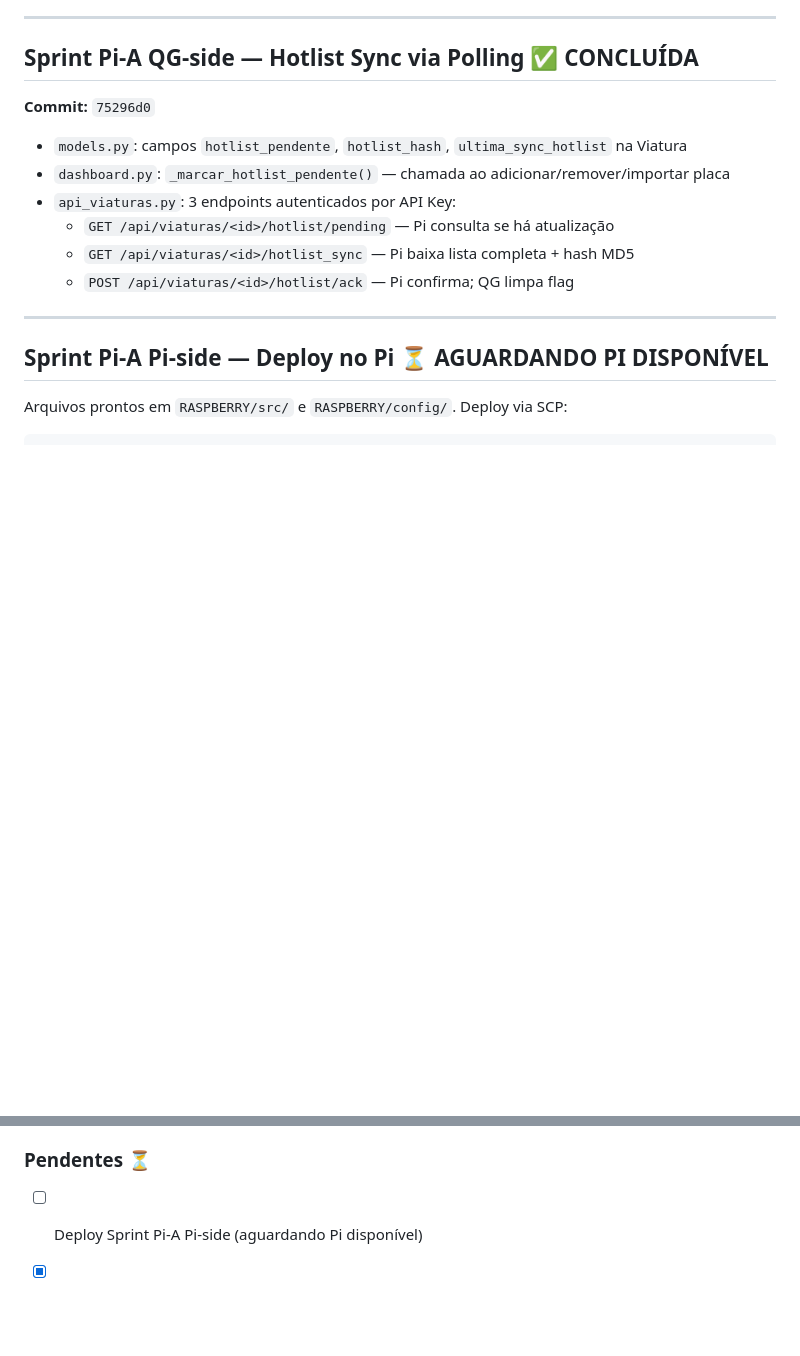
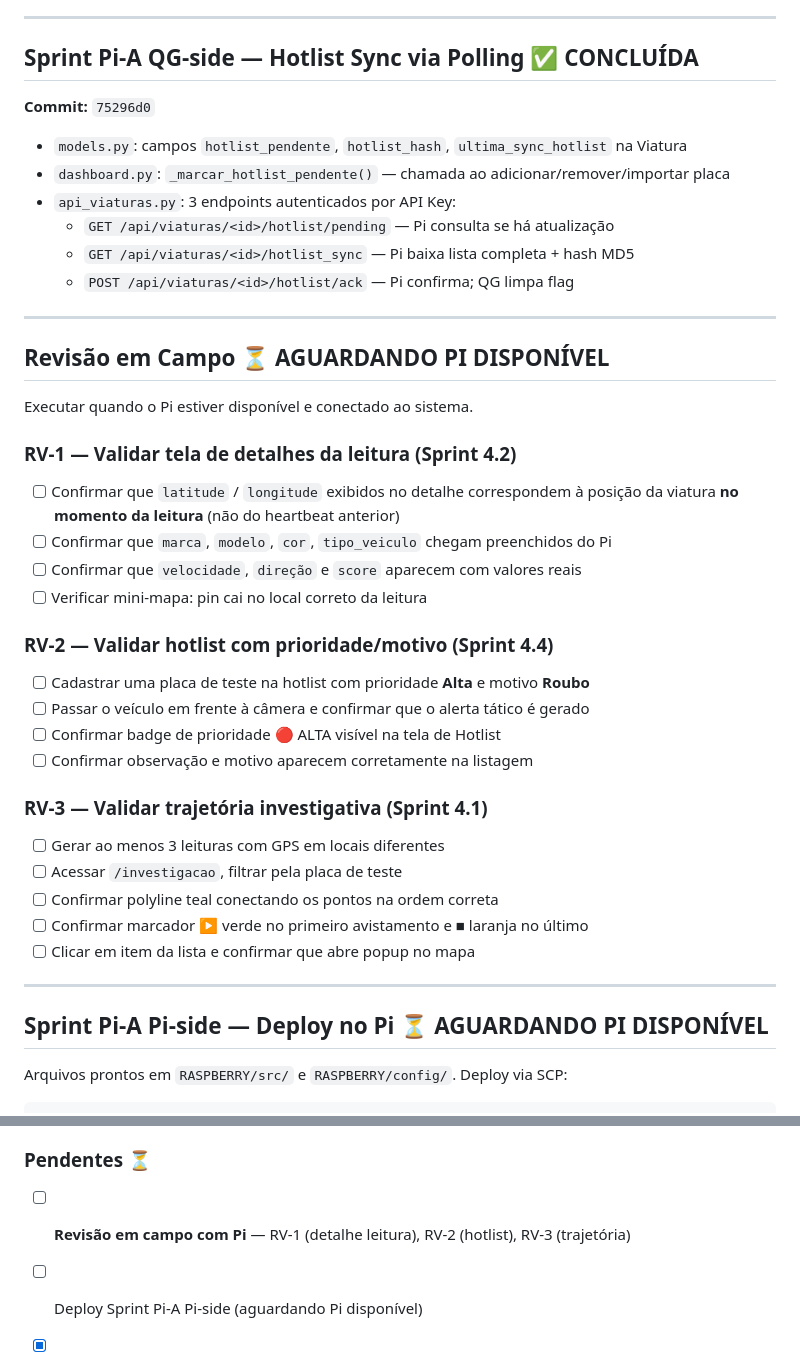
Before and after one commit to diegoborba2014/mvp_argos_oficial, a Markdown page: SPRINTS.md, 2 parts joined by grey strips. GitHub-like rendering; blank space fills up the shorter version.

Commit message:
SPRINTS: adiciona tarefas de revisão em campo (RV-1, RV-2, RV-3)
Co-Authored-By: Claude Sonnet 4.6 <noreply@anthropic.com>

```diff
--- a/SPRINTS.md
+++ b/SPRINTS.md
@@ -63,6 +63,31 @@
   - `GET /api/viaturas/<id>/hotlist/pending` — Pi consulta se há atualização
   - `GET /api/viaturas/<id>/hotlist_sync` — Pi baixa lista completa + hash MD5
   - `POST /api/viaturas/<id>/hotlist/ack` — Pi confirma; QG limpa flag
+
+---
+
+## Revisão em Campo ⏳ AGUARDANDO PI DISPONÍVEL
+
+Executar quando o Pi estiver disponível e conectado ao sistema.
+
+### RV-1 — Validar tela de detalhes da leitura (Sprint 4.2)
+- [ ] Confirmar que `latitude` / `longitude` exibidos no detalhe correspondem à posição da viatura **no momento da leitura** (não do heartbeat anterior)
+- [ ] Confirmar que `marca`, `modelo`, `cor`, `tipo_veiculo` chegam preenchidos do Pi
+- [ ] Confirmar que `velocidade`, `direção` e `score` aparecem com valores reais
+- [ ] Verificar mini-mapa: pin cai no local correto da leitura
+
+### RV-2 — Validar hotlist com prioridade/motivo (Sprint 4.4)
+- [ ] Cadastrar uma placa de teste na hotlist com prioridade **Alta** e motivo **Roubo**
+- [ ] Passar o veículo em frente à câmera e confirmar que o alerta tático é gerado
+- [ ] Confirmar badge de prioridade 🔴 ALTA visível na tela de Hotlist
+- [ ] Confirmar observação e motivo aparecem corretamente na listagem
+
+### RV-3 — Validar trajetória investigativa (Sprint 4.1)
+- [ ] Gerar ao menos 3 leituras com GPS em locais diferentes
+- [ ] Acessar `/investigacao`, filtrar pela placa de teste
+- [ ] Confirmar polyline teal conectando os pontos na ordem correta
+- [ ] Confirmar marcador ▶ verde no primeiro avistamento e ■ laranja no último
+- [ ] Clicar em item da lista e confirmar que abre popup no mapa
 
 ---
 
@@ -281,6 +306,7 @@ Tela `/auditoria` (só admin) com filtro de período e usuário.
 - [x] Hotlist com prioridade (Alta/Média/Baixa), motivo e observação (Sprint 4.4)
 
 ### Pendentes ⏳
+- [ ] **Revisão em campo com Pi** — RV-1 (detalhe leitura), RV-2 (hotlist), RV-3 (trajetória)
 - [ ] Deploy Sprint Pi-A Pi-side (aguardando Pi disponível)
 - [x] Trajetória investigativa — GPS path por placa/marca/modelo/cor/hora (Sprint 4.1)
 - [x] Tela de detalhes individual de leitura (Sprint 4.2)
```
